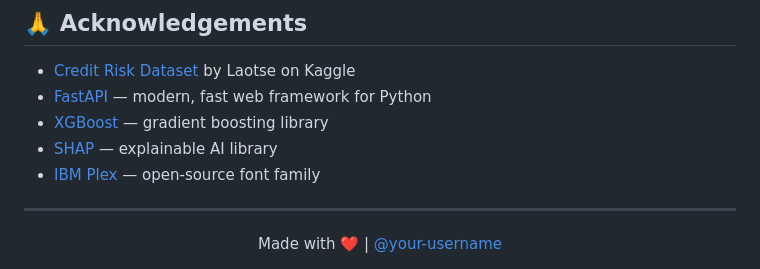
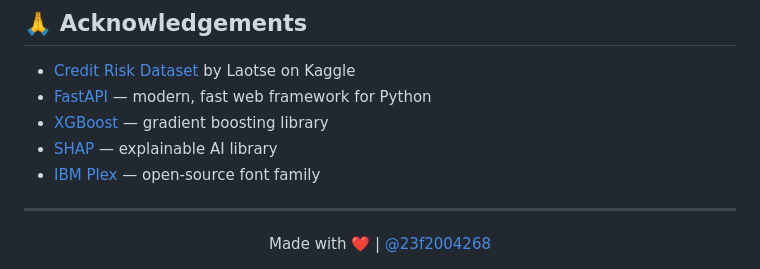
Before and after one commit to 23f2004268/Credit-Risk-Assesment-using-SHAP, a Markdown page: README.md, the part around the change. GitHub-like rendering.

```diff
--- a/README.md
+++ b/README.md
@@ -350,5 +350,5 @@ This project is licensed under the MIT License — see the [LICENSE](LICENSE) fi
 ---
 
 <div align="center">
-  Made with ❤️ | <a href="https://github.com/your-username">@your-username</a>
+  Made with ❤️ | <a href="https://github.com/23f2004268">@23f2004268</a>
 </div>
```
